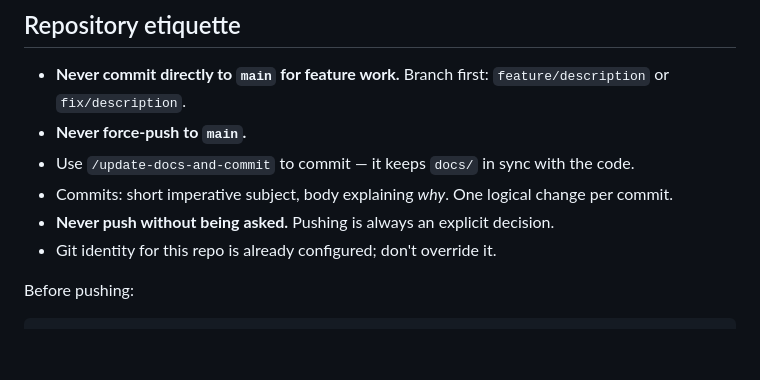
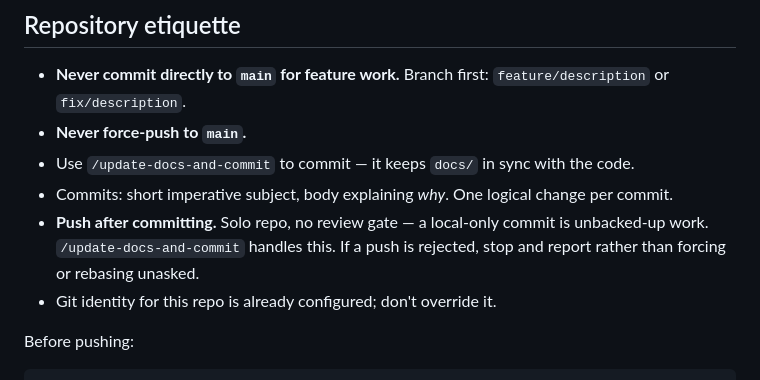
Before and after one commit to sanjayojha/job-tracker, a Markdown page: CLAUDE.md, the part around the change. GitHub-like rendering; blank space fills up the shorter version.

```diff
--- a/CLAUDE.md
+++ b/CLAUDE.md
@@ -131,7 +131,7 @@ Driven by the jobs-to-be-done in [project_spec.md](project_spec.md):
 - **Never force-push to `main`.**
 - Use `/update-docs-and-commit` to commit — it keeps `docs/` in sync with the code.
 - Commits: short imperative subject, body explaining _why_. One logical change per commit.
-- **Never push without being asked.** Pushing is always an explicit decision.
+- **Push after committing.** Solo repo, no review gate — a local-only commit is unbacked-up work. `/update-docs-and-commit` handles this. If a push is rejected, stop and report rather than forcing or rebasing unasked.
 - Git identity for this repo is already configured; don't override it.
 
 Before pushing:
```
Also changed, not shown: .claude/commands/update-docs-and-commit.md (+10 -4 lines).
